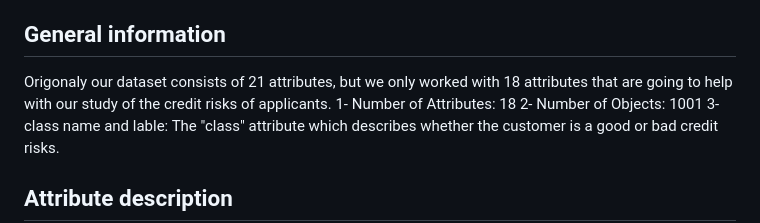
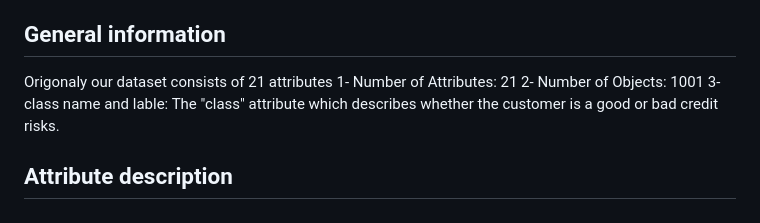
Before and after one commit to saraalkhoneen/Data-mining-6, a Markdown page: Customer credits notebook.md, the part around the change. GitHub-like rendering.

```diff
--- a/Customer credits notebook.md
+++ b/Customer credits notebook.md
@@ -6,8 +6,9 @@ The dataset was sourced from the kaggle website in this URL:
   https://www.kaggle.com/datasets/ppb00x/credit-risk-customers
 
 ## General information
-Origonaly our dataset consists of 21 attributes, but we only worked with 18 attributes that are going to help with our study of the credit risks of applicants.
-1- Number of Attributes: 18
+
+Origonaly our dataset consists of 21 attributes
+1- Number of Attributes: 21
 2- Number of Objects: 1001
 3- class name and lable:
   The "class" attribute which describes whether the customer is a good or bad credit risks.
```
